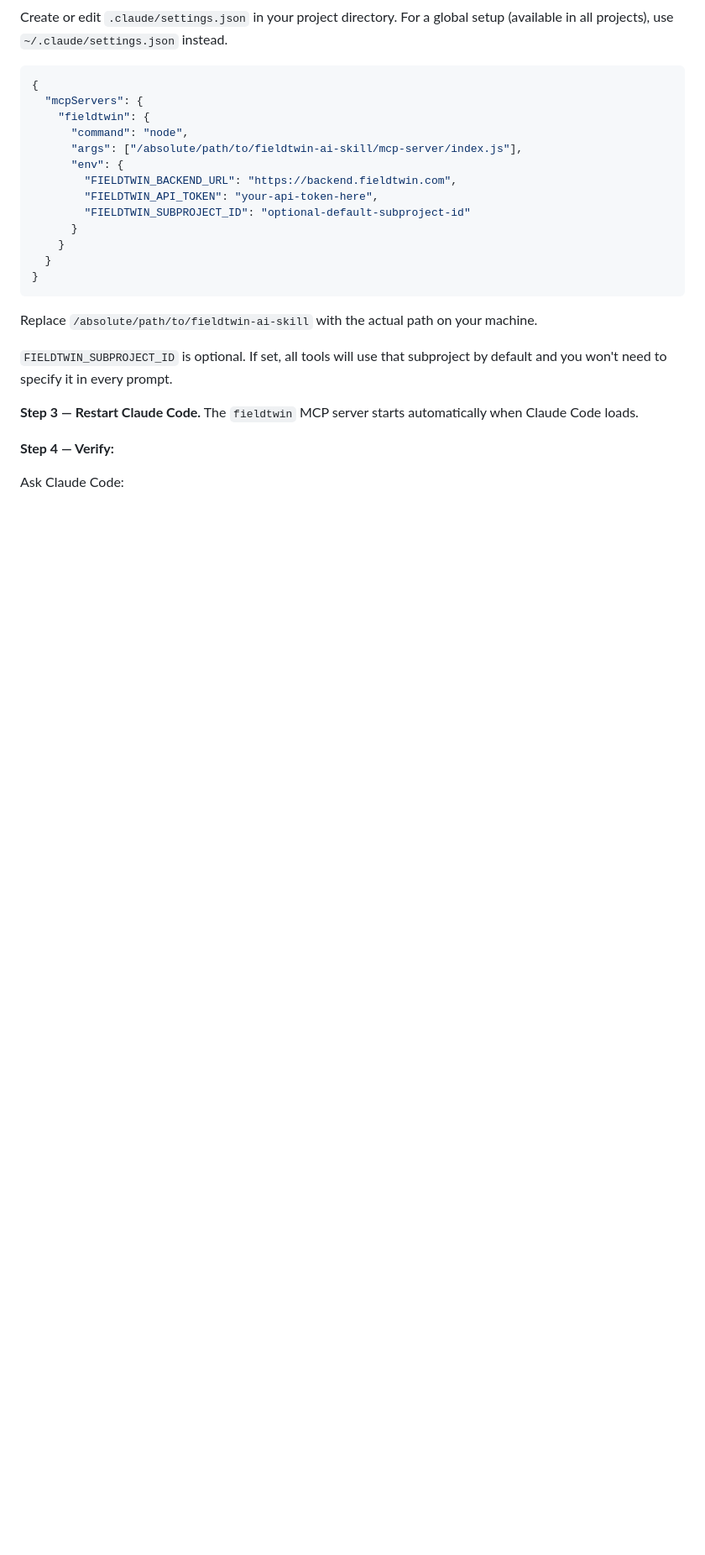
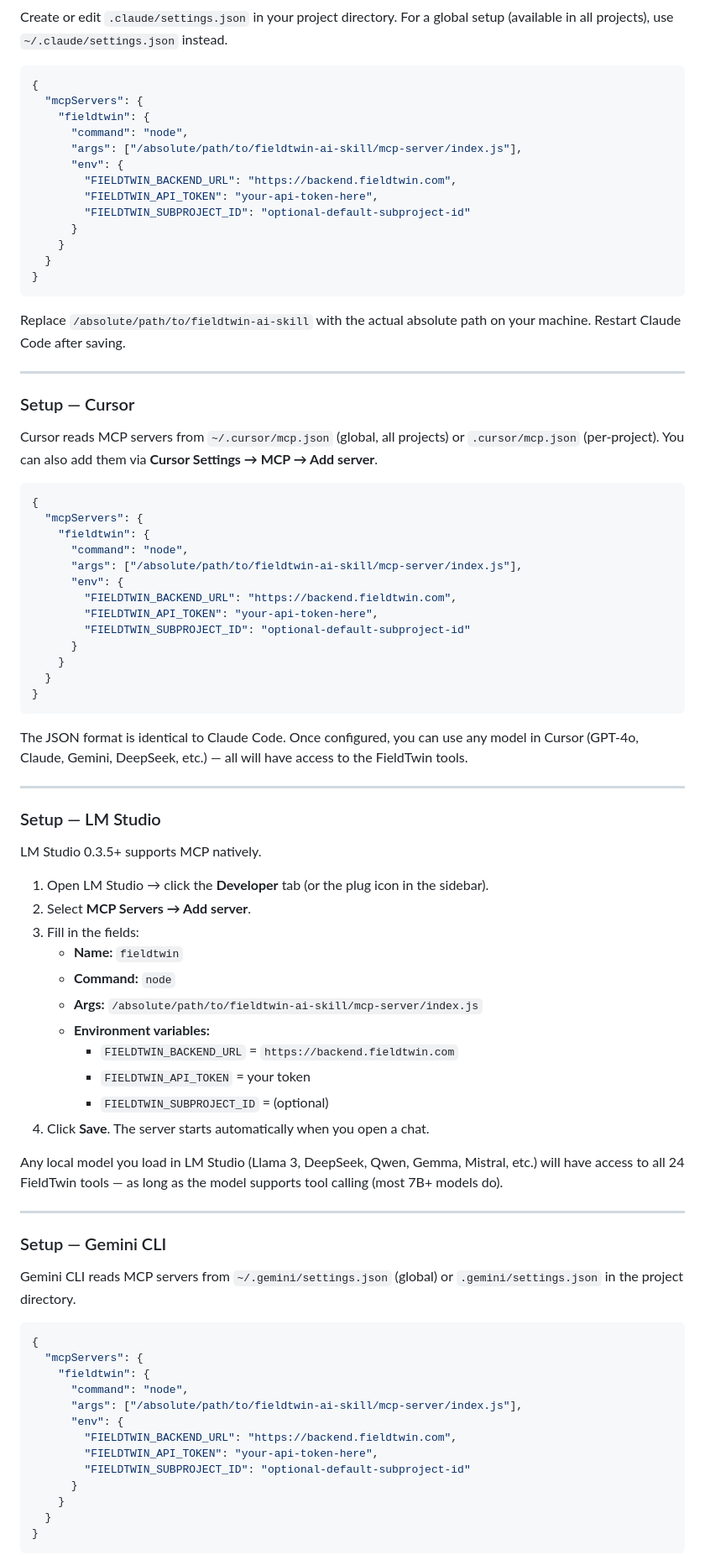
Before and after one commit to patricksponte/ft-skill, a Markdown page: README.md, the part around one of its changes. Shown at 84% size. GitHub-like rendering; blank space fills up the shorter version.

````diff
--- a/README.md
+++ b/README.md
@@ -735,12 +750,71 @@ Create or edit `.claude/settings.json` in your project directory. For a global s
 }
 ```
 
-Replace `/absolute/path/to/fieldtwin-ai-skill` with the actual path on your machine.
+Replace `/absolute/path/to/fieldtwin-ai-skill` with the actual absolute path on your machine. Restart Claude Code after saving.
 
-`FIELDTWIN_SUBPROJECT_ID` is optional. If set, all tools will use that subproject by default and you won't need to specify it in every prompt.
+---
 
-**Step 3 — Restart Claude Code.** The `fieldtwin` MCP server starts automatically when Claude Code loads.
+### Setup — Cursor
 
-**Step 4 — Verify:**
+Cursor reads MCP servers from `~/.cursor/mcp.json` (global, all projects) or `.cursor/mcp.json` (per-project). You can also add them via **Cursor Settings → MCP → Add server**.
 
-Ask Claude Code:
+```json
+{
+  "mcpServers": {
+    "fieldtwin": {
+      "command": "node",
+      "args": ["/absolute/path/to/fieldtwin-ai-skill/mcp-server/index.js"],
+      "env": {
+        "FIELDTWIN_BACKEND_URL": "https://backend.fieldtwin.com",
+        "FIELDTWIN_API_TOKEN": "your-api-token-here",
+        "FIELDTWIN_SUBPROJECT_ID": "optional-default-subproject-id"
+      }
+    }
+  }
+}
+```
+
+The JSON format is identical to Claude Code. Once configured, you can use any model in Cursor (GPT-4o, Claude, Gemini, DeepSeek, etc.) — all will have access to the FieldTwin tools.
+
+---
+
+### Setup — LM Studio
+
+LM Studio 0.3.5+ supports MCP natively.
+
+1. Open LM Studio → click the **Developer** tab (or the plug icon in the sidebar).
+2. Select **MCP Servers → Add server**.
+3. Fill in the fields:
+   - **Name:** `fieldtwin`
+   - **Command:** `node`
+   - **Args:** `/absolute/path/to/fieldtwin-ai-skill/mcp-server/index.js`
+   - **Environment variables:**
+     - `FIELDTWIN_BACKEND_URL` = `https://backend.fieldtwin.com`
+     - `FIELDTWIN_API_TOKEN` = your token
+     - `FIELDTWIN_SUBPROJECT_ID` = (optional)
+4. Click **Save**. The server starts automatically when you open a chat.
+
+Any local model you load in LM Studio (Llama 3, DeepSeek, Qwen, Gemma, Mistral, etc.) will have access to all 24 FieldTwin tools — as long as the model supports tool calling (most 7B+ models do).
+
+---
+
+### Setup — Gemini CLI
+
+Gemini CLI reads MCP servers from `~/.gemini/settings.json` (global) or `.gemini/settings.json` in the project directory.
+
+```json
+{
+  "mcpServers": {
+    "fieldtwin": {
+      "command": "node",
+      "args": ["/absolute/path/to/fieldtwin-ai-skill/mcp-server/index.js"],
+      "env": {
+        "FIELDTWIN_BACKEND_URL": "https://backend.fieldtwin.com",
+        "FIELDTWIN_API_TOKEN": "your-api-token-here",
+        "FIELDTWIN_SUBPROJECT_ID": "optional-default-subproject-id"
+      }
+    }
+  }
+}
+```
+
````
Also changed, not shown: other parts of README.md (+89 -15 lines).
